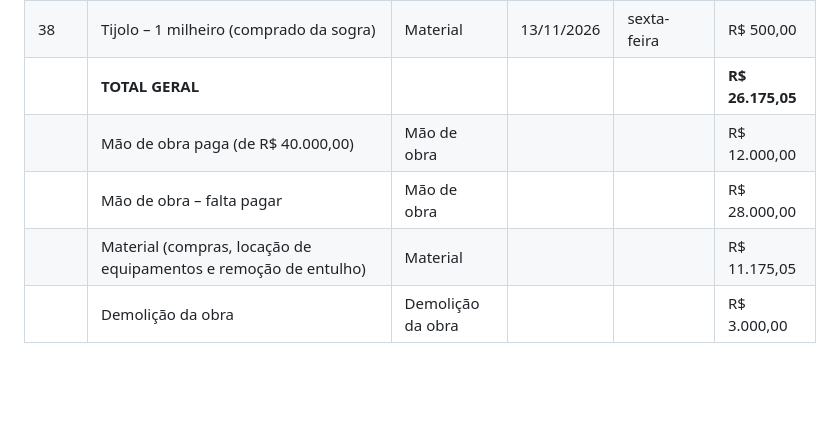
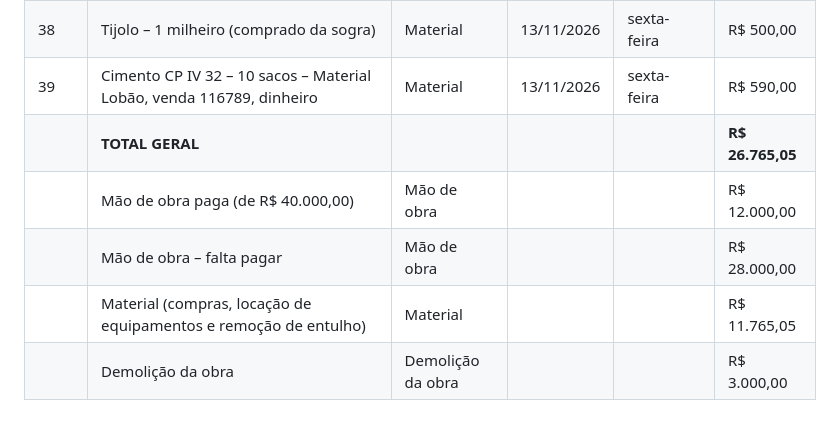
Before and after one commit to Haroldo7777/agendamento-exames, a Markdown page: gastos-obra.md, the part around the change. GitHub-like rendering; blank space fills up the shorter version.

Commit message:
Registra cimento CP IV 10 sacos Material Lobao (13/11, 590)
Co-Authored-By: Claude Opus 4.8 <noreply@anthropic.com>
Claude-Session: https://claude.ai/code/session_01RaykM1VDks4u1bUfshMESb

```diff
--- a/gastos-obra.md
+++ b/gastos-obra.md
@@ -40,8 +40,9 @@
 | 36 | Quadro de distribuição PVC embutir 16/24 c/ barramento – Pau Brasil, NFC-e 168928, PIX | Material | 12/11/2026 | quinta-feira | R$ 205,00 |
 | 37 | Treliça 18 m (R$ 115,00) + corte (R$ 15,00) – Brasfair | Material | 12/11/2026 | quinta-feira | R$ 130,00 |
 | 38 | Tijolo – 1 milheiro (comprado da sogra) | Material | 13/11/2026 | sexta-feira | R$ 500,00 |
-| | **TOTAL GERAL** | | | | **R$ 26.175,05** |
+| 39 | Cimento CP IV 32 – 10 sacos – Material Lobão, venda 116789, dinheiro | Material | 13/11/2026 | sexta-feira | R$ 590,00 |
+| | **TOTAL GERAL** | | | | **R$ 26.765,05** |
 | | Mão de obra paga (de R$ 40.000,00) | Mão de obra | | | R$ 12.000,00 |
 | | Mão de obra – falta pagar | Mão de obra | | | R$ 28.000,00 |
-| | Material (compras, locação de equipamentos e remoção de entulho) | Material | | | R$ 11.175,05 |
+| | Material (compras, locação de equipamentos e remoção de entulho) | Material | | | R$ 11.765,05 |
 | | Demolição da obra | Demolição da obra | | | R$ 3.000,00 |
```
